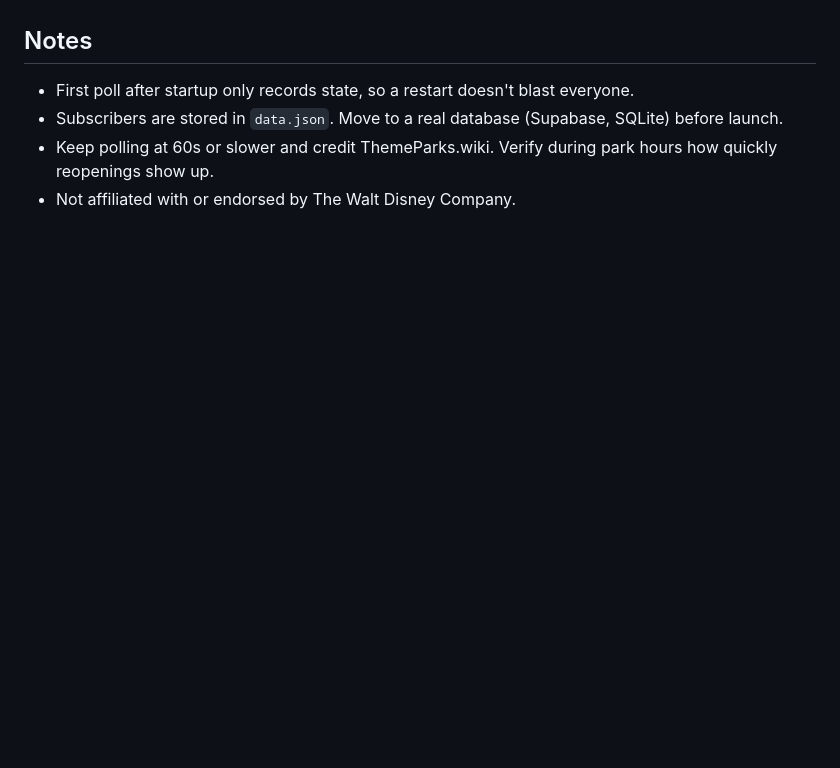
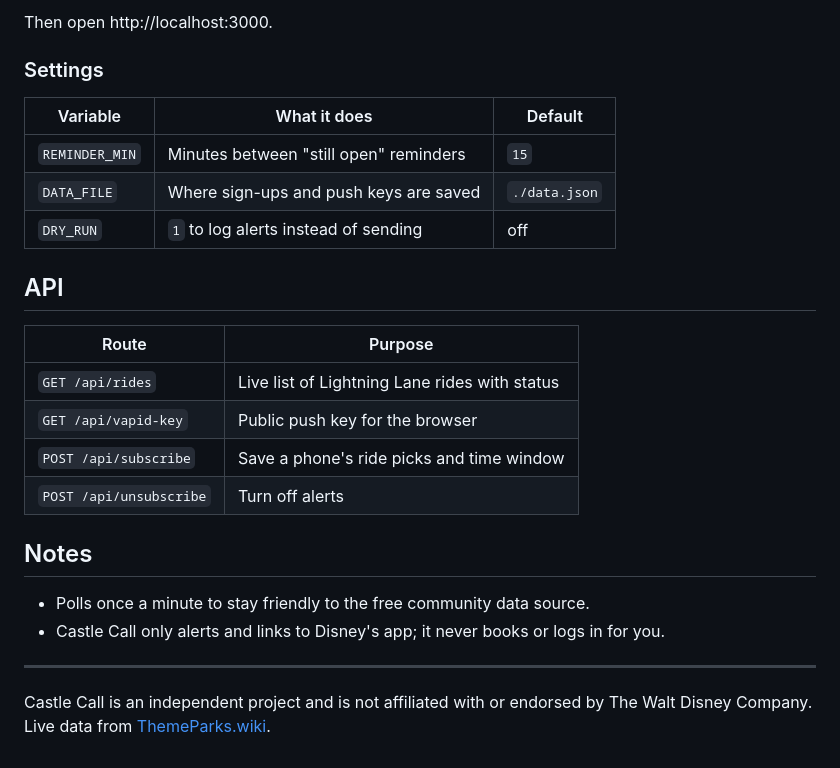
Before and after one commit to gavinpalm-ux/castlecall, a Markdown page: README.md, the part around the change printed below. Rendered like a GitHub page; blank space fills up the shorter version.

```diff
--- a/README.md
+++ b/README.md
@@ -35,6 +50,27 @@ It needs to stay running, so use an always-on host (Railway, Render, Fly.io, or
+Then open http://localhost:3000.
+
+### Settings
+
+| Variable | What it does | Default |
+|---|---|---|
+| `REMINDER_MIN` | Minutes between "still open" reminders | `15` |
+| `DATA_FILE` | Where sign-ups and push keys are saved | `./data.json` |
+| `DRY_RUN` | `1` to log alerts instead of sending | off |
+
+## API
+
+| Route | Purpose |
+|---|---|
+| `GET /api/rides` | Live list of Lightning Lane rides with status |
+| `GET /api/vapid-key` | Public push key for the browser |
+| `POST /api/subscribe` | Save a phone's ride picks and time window |
+| `POST /api/unsubscribe` | Turn off alerts |
 
 ## Notes
-- First poll after startup only records state, so a restart doesn't blast everyone.
-- Subscribers are stored in `data.json`. Move to a real database (Supabase, SQLite) before launch.
-- Keep polling at 60s or slower and credit ThemeParks.wiki. Verify during park hours how quickly reopenings show up.
-- Not affiliated with or endorsed by The Walt Disney Company.
+
+- Polls once a minute to stay friendly to the free community data source.
+- Castle Call only alerts and links to Disney's app; it never books or logs in for you.
+
+---
+
+Castle Call is an independent project and is not affiliated with or endorsed by The Walt Disney Company. Live data from [ThemeParks.wiki](https://themeparks.wiki).
```
Also changed, not shown: other parts of README.md (+40 -25 lines), screenshot.jpg (added).
